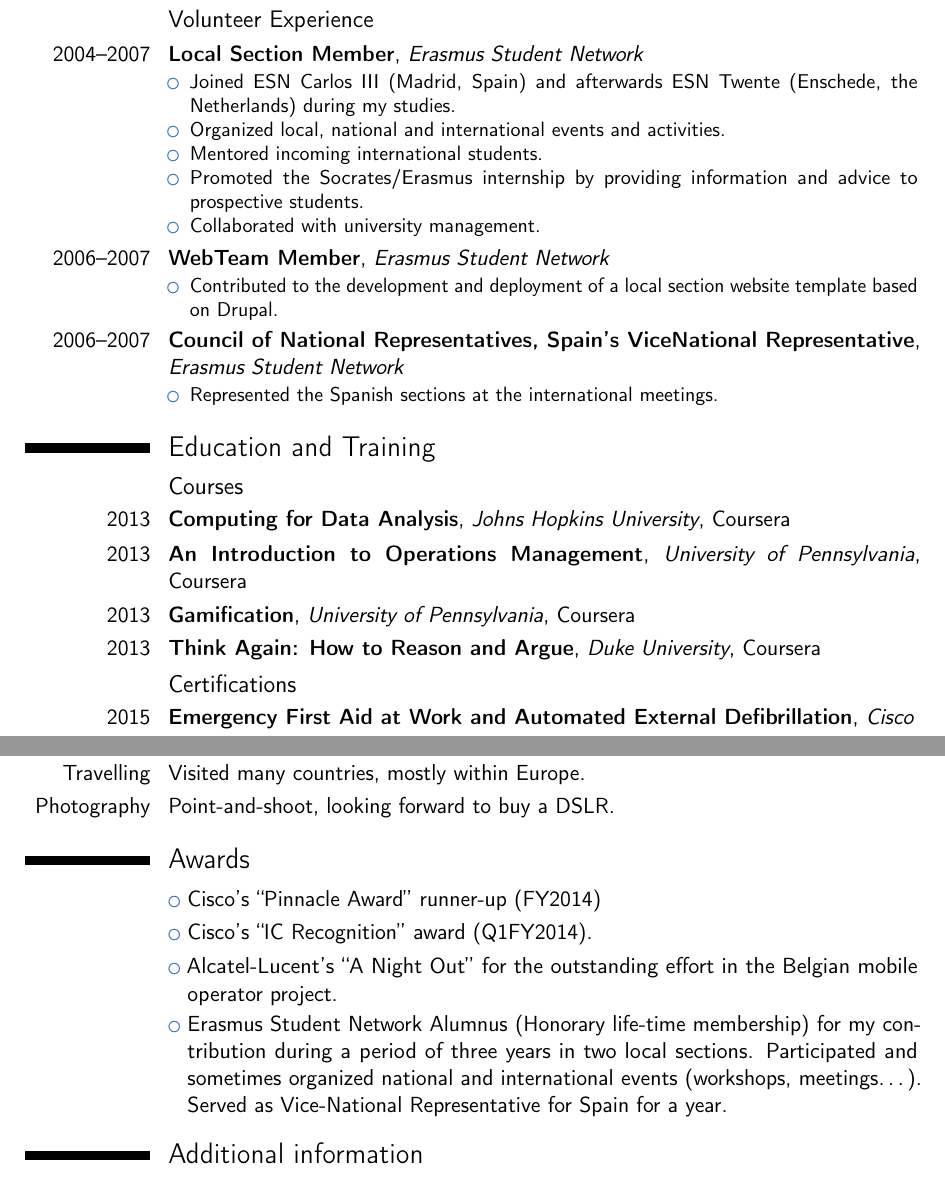
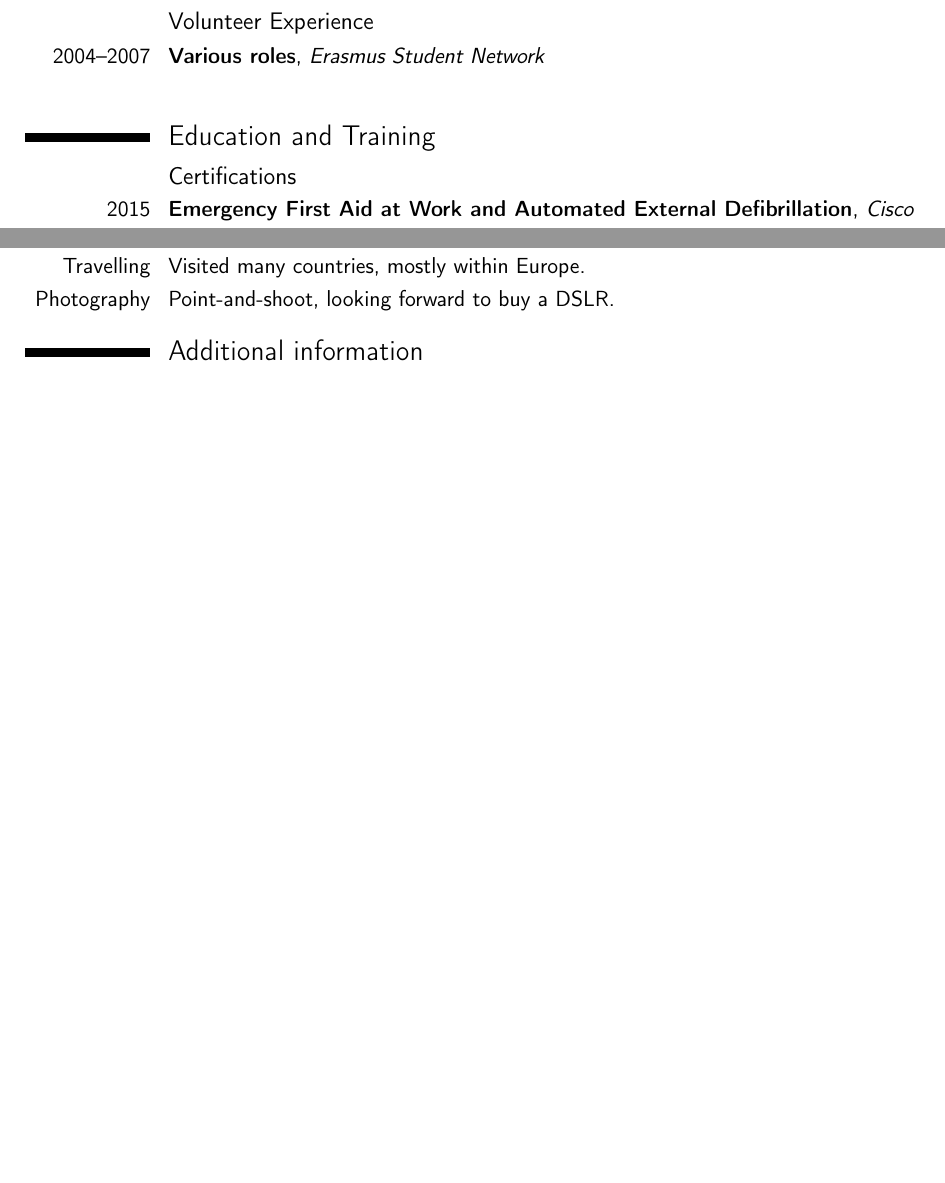
Before and after one commit to jorgeml/resume, a LaTeX CV (resume.tex): two parts of pages 2 and 3 of 3 before the commit and two parts of pages 1 and 2 of 2 after it, joined at a grey line, cut so that both start at the same text, the shorter picture padded with empty space. Compiled offline with pdfLaTeX.

Commit message:
Removed stuff to shrink to two pages.

```diff
--- a/resume.tex
+++ b/resume.tex
@@ -11,7 +11,7 @@
 
 % moderncv themes
 \moderncvstyle{casual}                        % style options are 'casual' (default), 'classic', 'oldstyle' and 'banking'
-\moderncvcolor{blue}                          % color options 'blue' (default), 'orange', 'green', 'red', 'purple', 'grey' and 'black'
+\moderncvcolor{green}                          % color options 'blue' (default), 'orange', 'green', 'red', 'purple', 'grey' and 'black'
 %\renewcommand{\familydefault}{\sfdefault}    % to set the default font; use '\sfdefault' for the default sans serif font, '\rmdefault' for the default roman one, or any tex font name
 %\nopagenumbers{}                             % uncomment to suppress automatic page numbering for CVs longer than one page
 
@@ -31,7 +31,7 @@
 \phone[mobile]{+44~7414861067}
 \phone[fixed]{+44~2035989989}
 \email{jorgeml@jorgeml.me.uk}
-\homepage{about.me/jorgeml}
+%\homepage{about.me/jorgeml}
 \social[linkedin]{jorgeml}
 %\social[twitter]{jorgeml}
 \social[github]{jorgeml}
@@ -61,3 +61,6 @@
 Being familiar with the customer network, organization and support history, act as the main point of contact between the Cisco organization and the customer to ensure timely resolution of critical issues.
 Carry out reporting, SLA calculations and trending analysis.
 }
+\cventry{2009--2012}{Technical Project Manager}{Alcatel-Lucent}{the Netherlands}{}{Consultant in the Global Customer Delivery team in the Benelux.
+\begin{itemize}
+\item System Integrator Lead for three large projects in the IMS Solution Integration Office for a large Dutch wire-line operator:
@@ -68,10 +67,10 @@ Detailed achievements:%
   \begin{itemize}
   \item Supervised a Technical Project Manager in each project, overseeing schedules and resource planning on all three projects and liaising with the other leads.
   \item Led pre-sales support by providing requirements definition and commercial offers for the three projects. Offer definition included in-house hardware and services plus third party resources.
-  \item Responsible for vendor management within each project (up to 3 vendors per project), including vendor compliance, offer management and regular project activities.
+  \item Responsible for vendor management within each project, including compliance, offer management and regular project activities.
   \item Mentoring activities and on the job training for two new hires for almost six months.
   \end{itemize}
-\item Previously worked two years as tool specialist consultant in a managed services project for a Belgian 2G/3G mobile operator:
+\item Tool specialist consultant in a managed services project for a Belgian 2G/3G mobile operator:
 \begin{itemize}
   \item Responsible for the Operations Support Systems (OSS) tooling (BMC Remedy ticketing, Netcool alarms) for both incident management and new requests to the service provider.
   \item Involved in ITIL-based Operations and Rollout processes design, implementation and improvement.
@@ -92,41 +82,49 @@ platform.
-\cventry{2006}{Innovation Department Intern}{Bankinter}{Madrid, Spain}{}{Second-line technical support of the mobile applications developed by the bank: mobile banking and stock trading.\newline{}
-Wrote documentation for the first-line of support team.}
+%\cventry{2008}{Research \& Development Intern}{Smart Signs Solutions}{the Netherlands}{}{Worked part-time a few months to finance a study trip to Japan.
+%\begin{itemize}
+%\item Development of guest detection functionality using RFID in a smart wayfinding
+%platform.
+%\item Customized deployment of a Linux distribution specific for low computing power devices.
+%\item Investigation and resolution of wireless networking issues.
+%\end{itemize}
+%}
+%\cventry{2006}{Innovation Department Intern}{Bankinter}{Madrid, Spain}{}{Second-line technical support of the mobile applications developed by the bank: mobile banking and stock trading.\newline{}
+%Wrote documentation for the first-line of support team.}
 
 
 %\subsection{Miscellaneous}
 %\cventry{year--year}{Job title}{Employer}{City}{}{Description}
 
 \subsection{Volunteer Experience}
-\cventry{2004--2007}{Local Section Member}{Erasmus Student Network}{}{}
+\cventry{2004--2007}{Various roles}{Erasmus Student Network}{}{}
 {
-\begin{itemize}
-\item Joined ESN Carlos III (Madrid, Spain) and afterwards ESN Twente (Enschede, the Netherlands) during my studies.
-\item Organized local, national and international events and activities.
-\item Mentored incoming international students.
-\item Promoted the Socrates/Erasmus internship by providing information and advice to prospective students.
-\item Collaborated with university management.
-\end{itemize}
+%\begin{itemize}
+%\item Joined ESN Carlos III (Madrid, Spain) and afterwards ESN Twente (Enschede, the Netherlands) during my studies.
+%\item Organized local, national and international events and activities.
+%\item Mentored incoming international students.
+%\item Promoted the Socrates/Erasmus internship by providing information and advice to prospective students.
+%\item Collaborated with university management.
+%\end{itemize}
 }
-\cventry{2006--2007}{WebTeam Member}{Erasmus Student Network}{}{}
-{
-\begin{itemize}
-\item Contributed to the development and deployment of a local section website template based on Drupal.
-\end{itemize}
-}
-\cventry{2006--2007}{Council of National Representatives, Spain's ViceNational Representative}{Erasmus Student Network}{}{}
-{
-\begin{itemize}
-\item Represented the Spanish sections at the international meetings.
-\end{itemize}
-}
+%\cventry{2006--2007}{WebTeam Member}{Erasmus Student Network}{}{}
+%{
+%\begin{itemize}
+%\item Contributed to the development and deployment of a local section website template based on Drupal.
+%\end{itemize}
+%}
+%\cventry{2006--2007}{Council of National Representatives, Spain's ViceNational Representative}{Erasmus Student Network}{}{}
+%{
+%\begin{itemize}
+%\item Represented the Spanish sections at the international meetings.
+%\end{itemize}
+%}
 
 
 \section{Education and Training}
-\subsection{Courses}
-\cventry{2013}{Computing for Data Analysis}{Johns Hopkins University}{Coursera}{}{}
-\cventry{2013}{An Introduction to Operations Management}{University of Pennsylvania}{Coursera}{}{}
-\cventry{2013}{Gamification}{University of Pennsylvania}{Coursera}{}{}
-\cventry{2013}{Think Again: How to Reason and Argue}{Duke University}{Coursera}{}{}
+%\subsection{Courses}
+%\cventry{2013}{Computing for Data Analysis}{Johns Hopkins University}{Coursera}{}{}
+%\cventry{2013}{An Introduction to Operations Management}{University of Pennsylvania}{Coursera}{}{}
+%\cventry{2013}{Gamification}{University of Pennsylvania}{Coursera}{}{}
+%\cventry{2013}{Think Again: How to Reason and Argue}{Duke University}{Coursera}{}{}
 \subsection{Certifications}
 \cventry{2015}{Emergency First Aid at Work and Automated External Defibrillation}{Cisco}{}{}{}
 \cventry{2014}{Cisco Sales Expert}{Cisco}{}{}{}
@@ -160,11 +158,11 @@ Management of Telecommunications'', including management courses not specific to
 \cvitem{Travelling}{Visited many countries, mostly within Europe.}
 \cvitem{Photography}{Point-and-shoot, looking forward to buy a DSLR.}
 
-\section{Awards}
-\cvlistitem{Cisco's ``Pinnacle Award'' runner-up (FY2014)}
-\cvlistitem{Cisco's ``IC Recognition'' award (Q1FY2014).}
-\cvlistitem{Alcatel-Lucent's ``A Night Out'' for the outstanding effort in the Belgian mobile operator project.}
-\cvlistitem{Erasmus Student Network Alumnus (Honorary life-time membership) for my contribution during a period of three years in two local sections. Participated and sometimes organized national and international events (workshops, meetings\ldots). Served as Vice-National Representative for Spain for a year.}
+%\section{Awards}
+%\cvlistitem{Cisco's ``Pinnacle Award'' runner-up (FY2014)}
+%\cvlistitem{Cisco's ``IC Recognition'' award (Q1FY2014).}
+%\cvlistitem{Alcatel-Lucent's ``A Night Out'' for the outstanding effort in the Belgian mobile operator project.}
+%\cvlistitem{Erasmus Student Network Alumnus (Honorary life-time membership) for my contribution during a period of three years in two local sections. Participated and sometimes organized national and international events (workshops, meetings\ldots). Served as Vice-National Representative for Spain for a year.}
 
 \section{Additional information}
 \cvlistitem{Latest version of this résumé available at \url{https://github.com/jorgeml/resume/raw/master/resume.pdf}.}
```
Also changed, not shown: resume.pdf, resume.tex (13 more changed lines).
